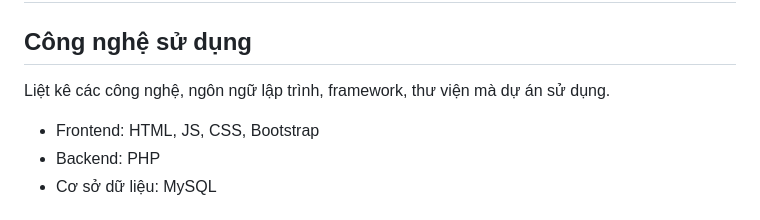
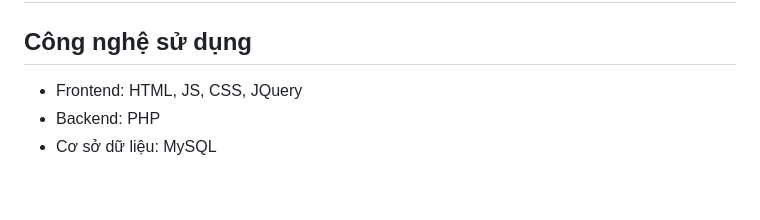
Before and after one commit to trungnguyenle021106/PhoneShop-PHP, a Markdown page: README.md, the part around the change. Rendered like a GitHub page; blank space fills up the shorter version.

```diff
--- a/README.md
+++ b/README.md
@@ -2,8 +2,7 @@
 ## Dự án này là một website thương mại điện tử chuyên bán các sản phẩm điện thoại và phụ kiện đi kèm.
 
 ## Công nghệ sử dụng
-Liệt kê các công nghệ, ngôn ngữ lập trình, framework, thư viện mà dự án sử dụng.
-- Frontend: HTML, JS, CSS, Bootstrap
+- Frontend: HTML, JS, CSS, JQuery
 - Backend: PHP
 - Cơ sở dữ liệu: MySQL
 
```
